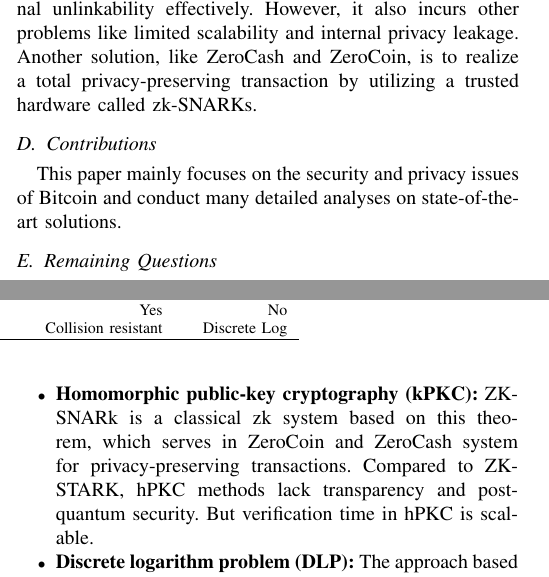
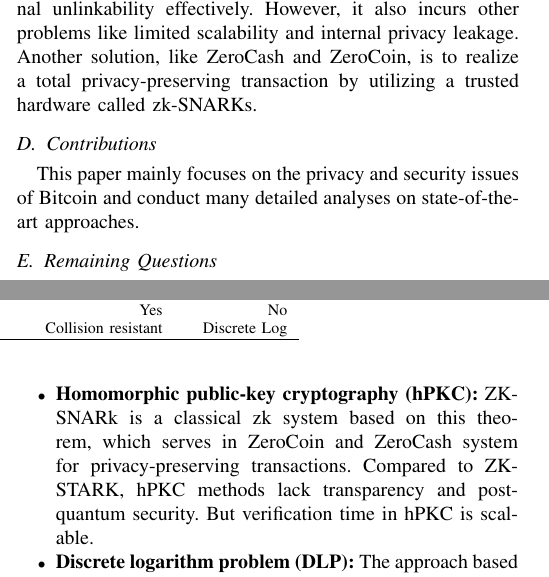
Before and after one commit to yangji721/CityU-CS6290-Blockchain, a LaTeX problem sheet (Assignment3/main.tex): two parts of the columns of pages 1 and 2 of 3, joined at a grey line, cut so that both start at the same text. Compiled offline with pdfLaTeX; a missing font is replaced by an installed copy or a similar font; a LaTeX package or settings file that is missing is left out.

Commit message:
assign-3-4

```diff
--- a/Assignment3/main.tex
+++ b/Assignment3/main.tex
@@ -91,7 +91,7 @@
 Another solution, like ZeroCash and ZeroCoin, is to realize a total privacy-preserving transaction by utilizing a trusted hardware called zk-SNARKs.
 
 \subsection{Contributions}
-This paper mainly focuses on the security and privacy issues of Bitcoin and conduct many detailed analyses on state-of-the-art solutions.
+This paper mainly focuses on the privacy and security issues of Bitcoin and conduct many detailed analyses on state-of-the-art approaches.
 
 \begin{table*}[!t]
     \caption{Comparison of the most popular zkp systems}
@@ -158,7 +158,7 @@
 From the perspective of the above six properties, the existing solutions can be summarized as follows:
 
 \begin{itemize}
-    \item \textbf{Homomorphic public-key cryptography (kPKC):} ZK-SNARk is a classical zk system based on this theorem, which serves in ZeroCoin and ZeroCash system for privacy-preserving transactions.
+    \item \textbf{Homomorphic public-key cryptography (hPKC):} ZK-SNARk is a classical zk system based on this theorem, which serves in ZeroCoin and ZeroCash system for privacy-preserving transactions.
     Compared to ZK-STARK, hPKC methods lack transparency and post-quantum security. But verification time in hPKC is scalable.
     \item \textbf{Discrete logarithm problem (DLP):} The approach based on DLP has advantages on its succinct proof size and no trusted setup phase.
     However, due to broken DLP under quantum factoring algorithms, this method is actually quantum-susceptible. And verifier needs much resources to valid the proof.
```
Also changed, not shown: Assignment3/main.tex (4 more changed lines).
